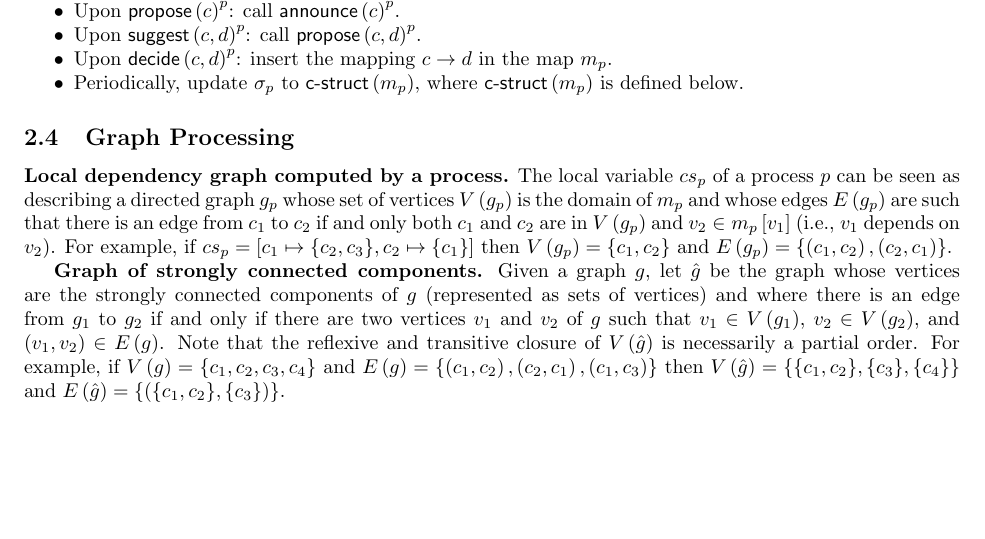
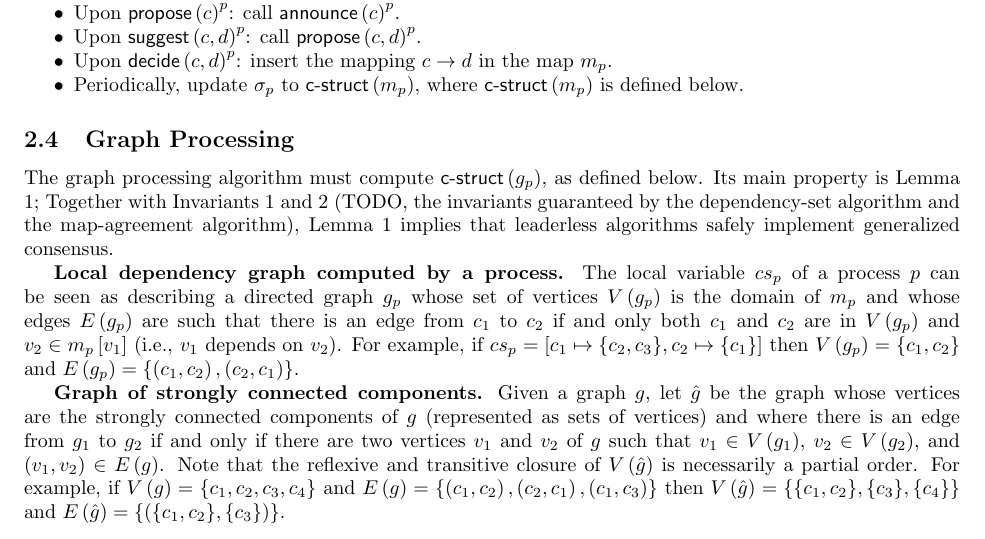
Before and after one commit to nano-o/Leaderless, a LaTeX paper (podc16/paper2.tex): part of page 4 of 5, cut so that both start at the same text, the shorter picture padded with empty space. Compiled offline with pdfLaTeX.

Commit message:
work on graph linearization, added introductory paragraph

```diff
--- a/podc16/paper2.tex
+++ b/podc16/paper2.tex
@@ -176,6 +176,9 @@ Local variables: $m_p$, a map from commands to dependency sets, initially the em
 \subsection{Graph Processing}
 \label{graph-proc}
 
+The graph processing algorithm must compute $\opn{c-struct}\left( g_p \right)$, as defined below.
+Its main property is Lemma 1; Together with Invariants 1 and 2 (TODO, the invariants guaranteed by the dependency-set algorithm and the map-agreement algorithm), Lemma 1 implies that leaderless algorithms safely implement generalized consensus.
+
 \textbf{Local dependency graph computed by a process.} The local variable $cs_p$ of a process $p$ can be seen as describing a directed graph $g_p$ whose set of vertices $V\left( g_p \right)$ is the domain of $m_p$ and whose edges $E\left( g_p \right)$ are such that there is an edge from $c_1$ to $c_2$ if and only both $c_1$ and $c_2$ are in $V\left( g_p \right)$ and $v_2 \in m_p\left[ v_1 \right]$ (i.e., $v_1$ depends on $v_2$). For example, if $cs_p = \left[ c_1 \mapsto \aset{c_2,c_3}, c_2 \mapsto \aset{c_1} \right]$ then $V\left(
 g_p \right) = \aset{c_1,c_2}$ and $E\left( g_p \right) = \aset{\left( c_1,c_2 \right),\left( c_2,c_1 \right)}$.
 
```
